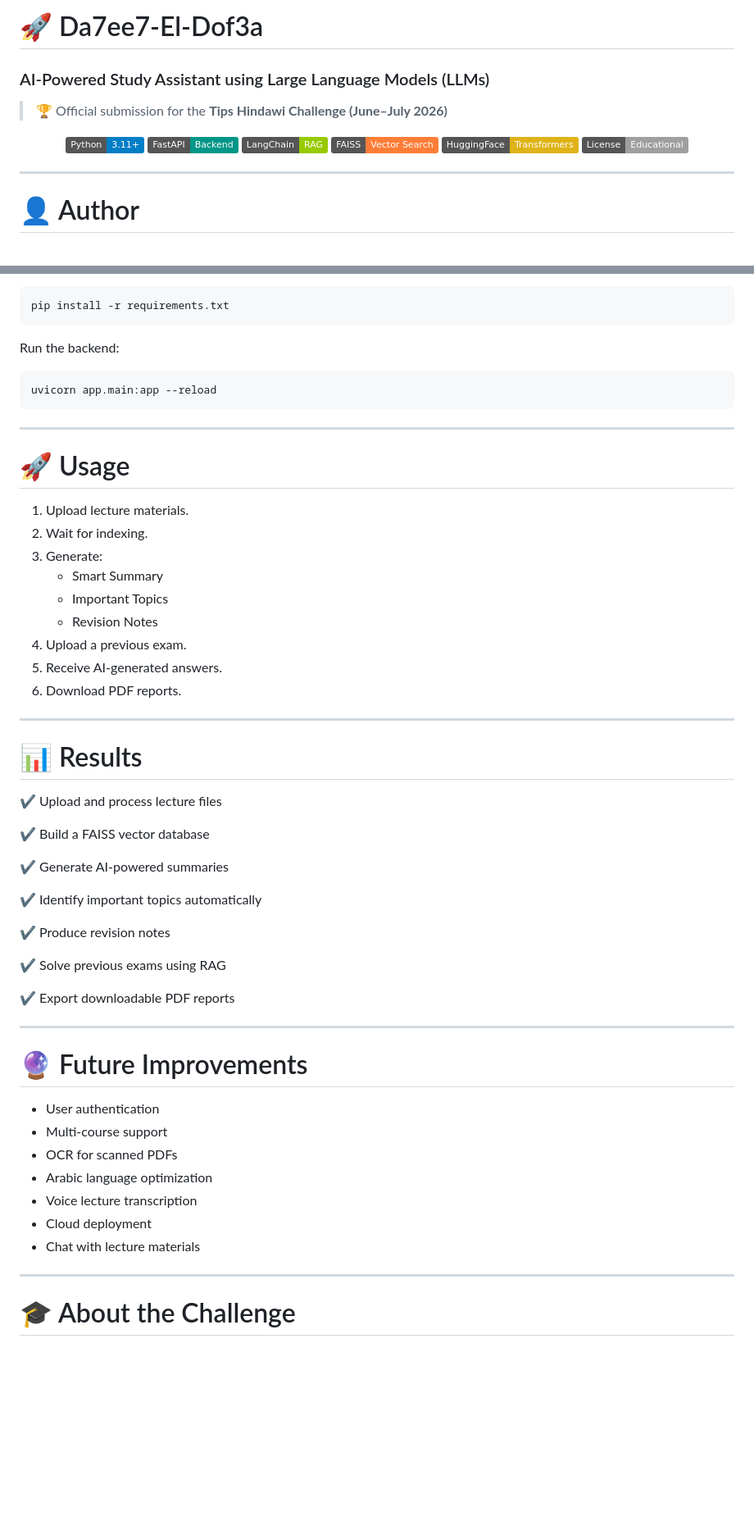
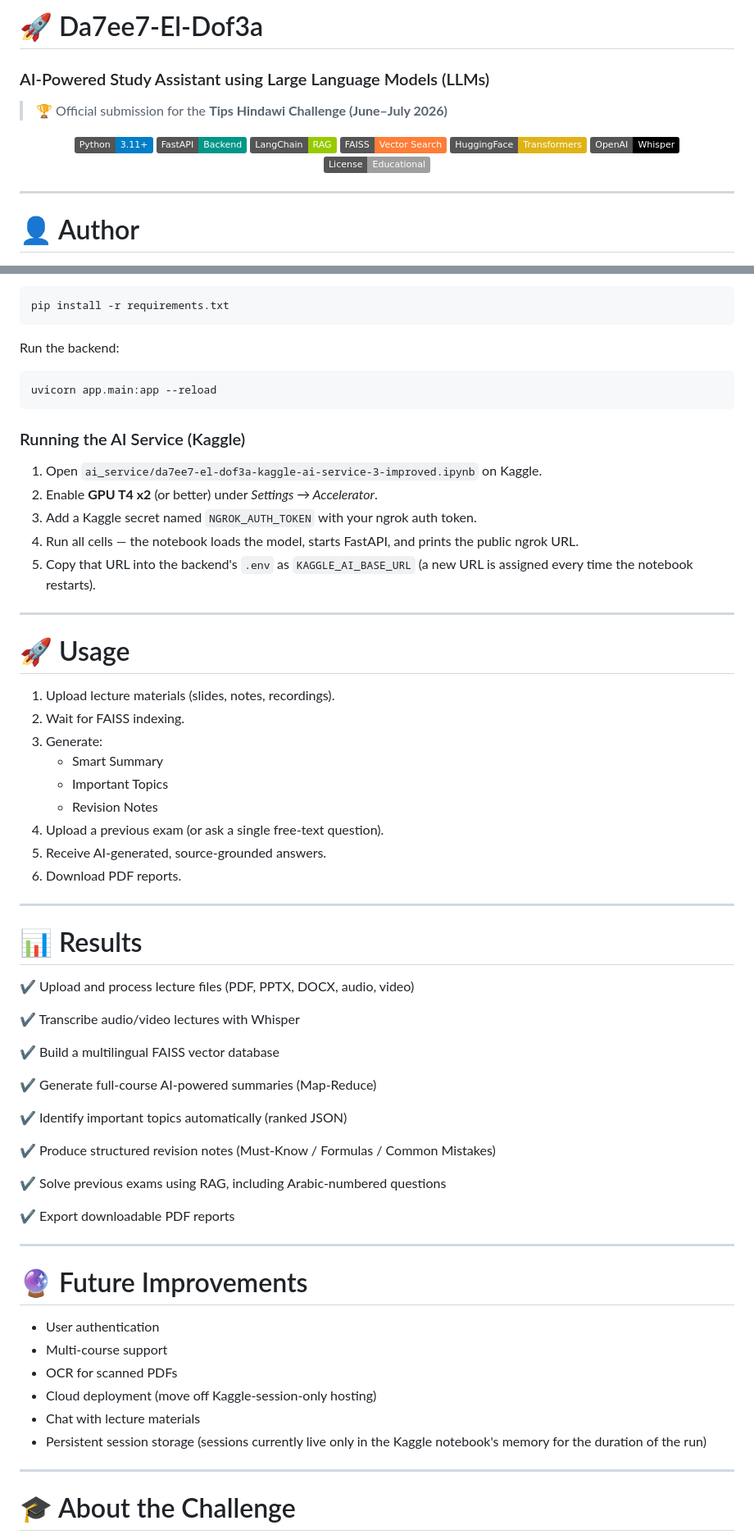
Before and after one commit to AyaAbdelwahabAbdelhafez/Da7ee7-El-Dof3a, a Markdown page: README.md, 2 parts joined by grey strips. Shown at 82% size. GitHub-like rendering; badges without logos; blank space fills up the shorter version.

````diff
--- a/README.md
+++ b/README.md
@@ -1,4 +1,4 @@
-# 🚀 Da7ee7-El-Dof3a
+ # 🚀 Da7ee7-El-Dof3a
 ### AI-Powered Study Assistant using Large Language Models (LLMs)
 
 > 🏆 Official submission for the **Tips Hindawi Challenge (June–July 2026)**
@@ -10,6 +10,7 @@
 ![LangChain](https://img.shields.io/badge/LangChain-RAG-green)
 ![FAISS](https://img.shields.io/badge/FAISS-Vector%20Search-orange)
 ![Transformers](https://img.shields.io/badge/HuggingFace-Transformers-yellow)
+![Whisper](https://img.shields.io/badge/OpenAI-Whisper-black)
 ![License](https://img.shields.io/badge/License-Educational-lightgrey)
 
 </div>
@@ -227,35 +244,45 @@ Run the backend:
 uvicorn app.main:app --reload
 ```
 
+### Running the AI Service (Kaggle)
+
+1. Open `ai_service/da7ee7-el-dof3a-kaggle-ai-service-3-improved.ipynb` on Kaggle.
+2. Enable **GPU T4 x2** (or better) under *Settings → Accelerator*.
+3. Add a Kaggle secret named `NGROK_AUTH_TOKEN` with your ngrok auth token.
+4. Run all cells — the notebook loads the model, starts FastAPI, and prints the public ngrok URL.
+5. Copy that URL into the backend's `.env` as `KAGGLE_AI_BASE_URL` (a new URL is assigned every time the notebook restarts).
+
 ---
 
 # 🚀 Usage
 
-1. Upload lecture materials.
-2. Wait for indexing.
+1. Upload lecture materials (slides, notes, recordings).
+2. Wait for FAISS indexing.
 3. Generate:
    - Smart Summary
    - Important Topics
    - Revision Notes
-4. Upload a previous exam.
-5. Receive AI-generated answers.
+4. Upload a previous exam (or ask a single free-text question).
+5. Receive AI-generated, source-grounded answers.
 6. Download PDF reports.
 
 ---
 
 # 📊 Results
 
-✔ Upload and process lecture files
+✔ Upload and process lecture files (PDF, PPTX, DOCX, audio, video)
 
-✔ Build a FAISS vector database
+✔ Transcribe audio/video lectures with Whisper
 
-✔ Generate AI-powered summaries
+✔ Build a multilingual FAISS vector database
 
-✔ Identify important topics automatically
+✔ Generate full-course AI-powered summaries (Map-Reduce)
 
-✔ Produce revision notes
+✔ Identify important topics automatically (ranked JSON)
 
-✔ Solve previous exams using RAG
+✔ Produce structured revision notes (Must-Know / Formulas / Common Mistakes)
+
+✔ Solve previous exams using RAG, including Arabic-numbered questions
 
 ✔ Export downloadable PDF reports
 
@@ -266,10 +293,9 @@ uvicorn app.main:app --reload
 - User authentication
 - Multi-course support
 - OCR for scanned PDFs
-- Arabic language optimization
-- Voice lecture transcription
-- Cloud deployment
+- Cloud deployment (move off Kaggle-session-only hosting)
 - Chat with lecture materials
+- Persistent session storage (sessions currently live only in the Kaggle notebook's memory for the duration of the run)
 
 ---
 
````
Also changed, not shown: other parts of README.md (+54 -38 lines).
